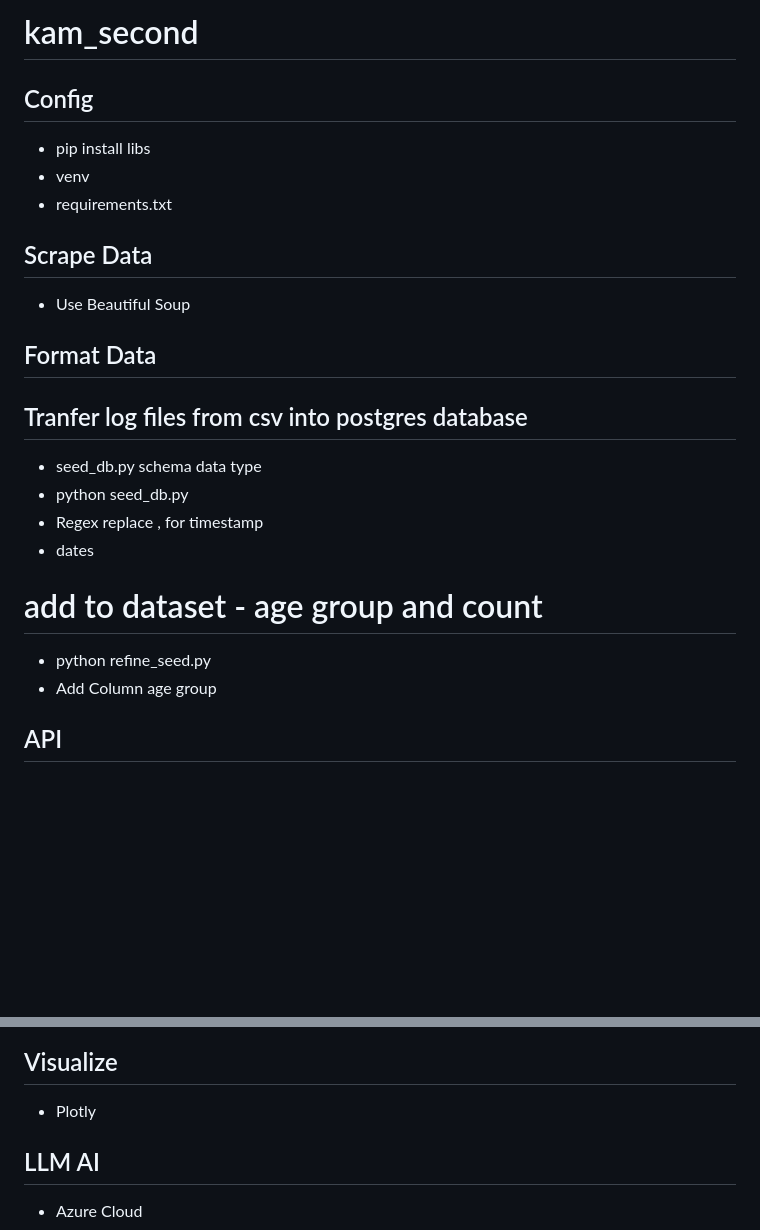
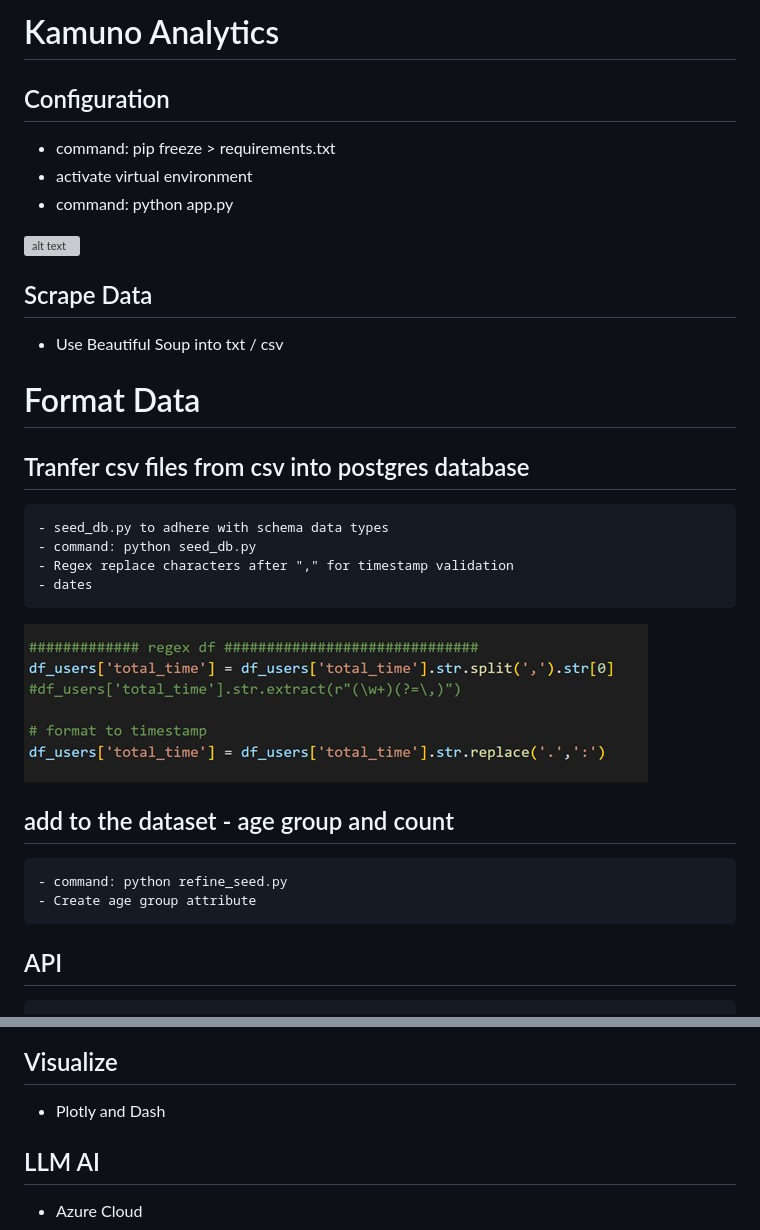
Before and after one commit to aloha-fim/kam_second, a Markdown page: README.md, 2 parts joined by grey strips. GitHub-like rendering; pictures changed too: code_seed.jpg (added); blank space fills up the shorter version; grey boxes are pictures that could not be loaded.

````diff
--- a/README.md
+++ b/README.md
@@ -1,27 +1,35 @@
-# kam_second
+# Kamuno Analytics
 
-## Config
-- pip install libs
-- venv
-- requirements.txt
+## Configuration
+- command: pip freeze > requirements.txt
+- activate virtual environment
+- command: python app.py
+
+![alt text](python_app.jpg)
 
 ## Scrape Data
-- Use Beautiful Soup
+- Use Beautiful Soup into txt / csv
 
 
-## Format Data
+# Format Data
 
-## Tranfer log files from csv into postgres database
-- seed_db.py schema data type
-- python seed_db.py
-- Regex replace , for timestamp
+## Tranfer csv files from csv into postgres database
+```
+- seed_db.py to adhere with schema data types
+- command: python seed_db.py
+- Regex replace characters after "," for timestamp validation
 - dates
+```
 
-# add to dataset - age group and count
-- python refine_seed.py
-- Add Column age group
+![alt text](code_seed.jpg)
 
 
+## add to the dataset - age group and count
+```
+- command: python refine_seed.py
+- Create age group attribute
+```
 
 ## API
+```
 - Flask
@@ -28,6 +45,6 @@
 
 ## Visualize
-- Plotly
+- Plotly and Dash
 
 ## LLM AI
 - Azure Cloud
````
Also changed, not shown: other parts of README.md (+9 -0 lines), image.png (added), 5 other files.
